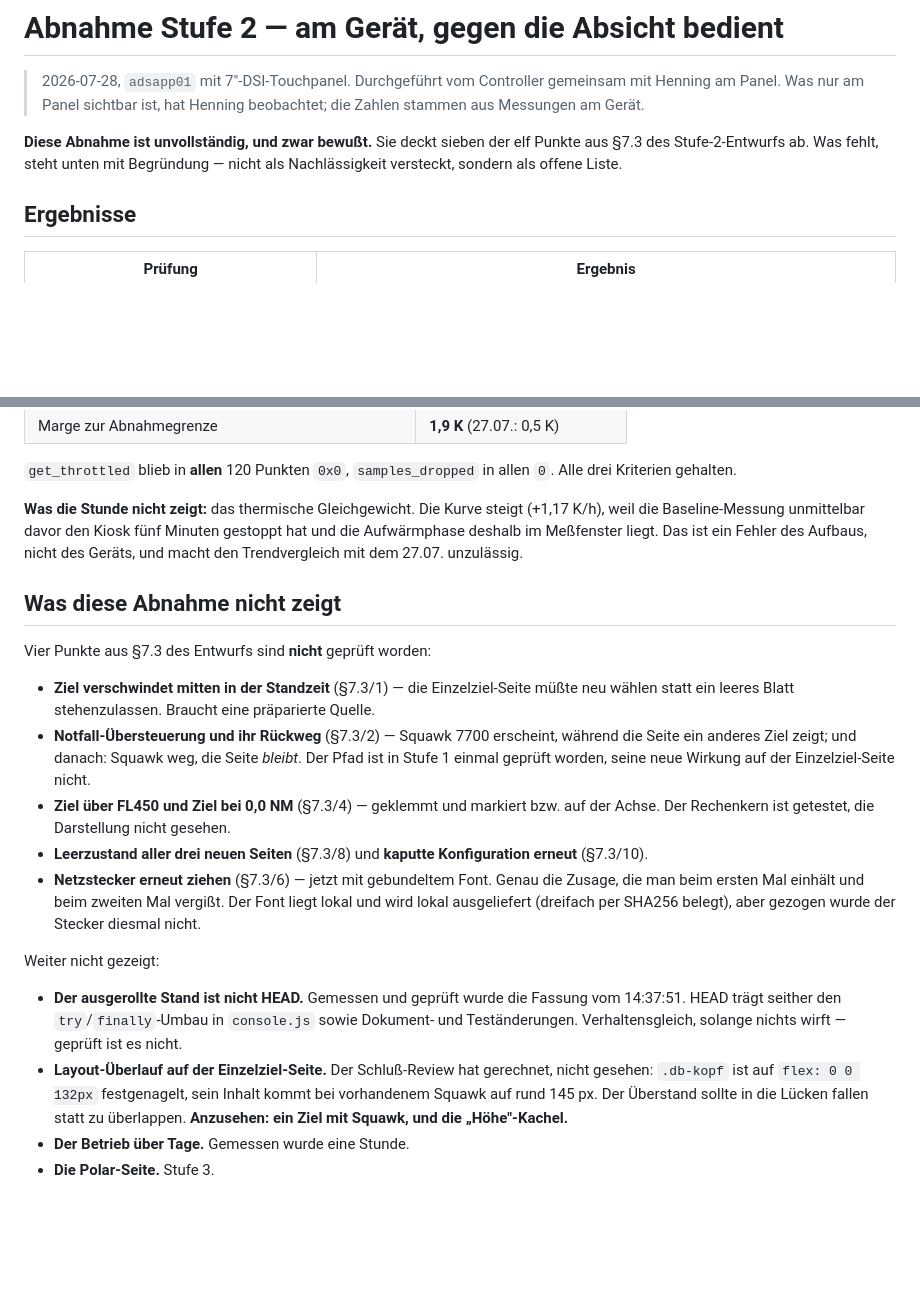
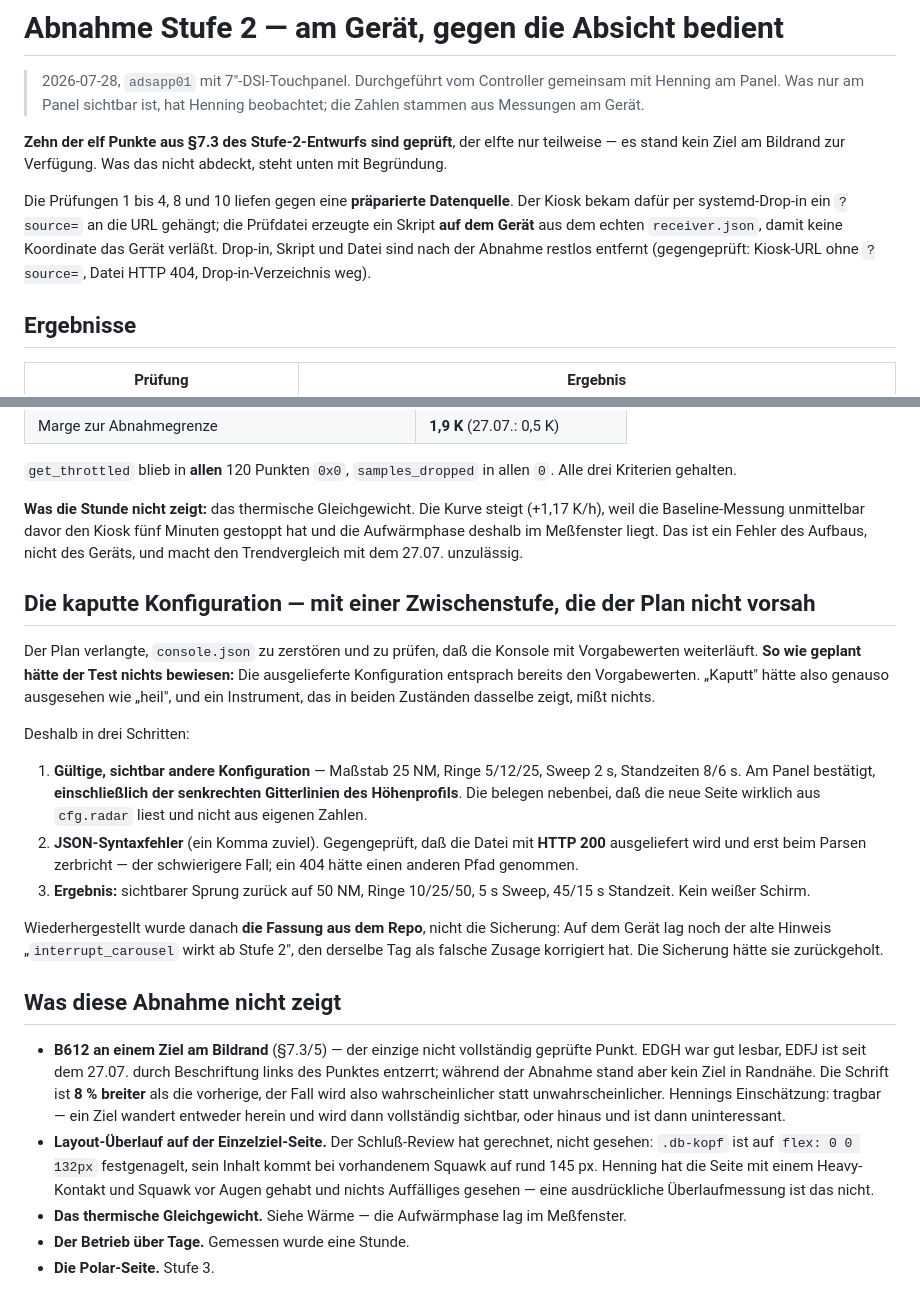
Before and after one commit to McCavity/adsb-console, a Markdown page: docs/abnahme/2026-07-28-stufe-2.md, 2 parts joined by grey strips. GitHub-like rendering; blank space fills up the shorter version.

Commit message:
Abnahme Stufe 2 vervollstaendigt: zehn von elf Punkten geprueft
Nachgezogen mit einer praeparierten Datenquelle (systemd-Drop-in mit
?source=, Pruefdatei auf dem Geraet aus dem echten receiver.json erzeugt,
damit keine Koordinate das Geraet verlaesst; danach restlos entfernt):

- Ziel verschwindet mitten in der Standzeit -> die Seite nimmt sofort das
  naechste, kein leeres Blatt
- Notfall uebersteuert, und zwar schaerfer als geplant: der Notfall war
  mit 25 NM das ENTFERNTESTE Ziel, die Naehe-Regel haette ein anderes
  gewaehlt
- Der Rueckweg: Rot verschwindet, die Seite BLEIBT beim Ziel. Gegenprobe
  zur Gegenprobe -- nach einem Seitenwechsel steht dort wieder das
  naechstgelegene
- Ziel ueber FL450 geklemmt und markiert, Ziel bei 0,0 NM vollstaendig im
  Bild
- Leerzustand mit Uhrzeit und weiterlaufender Nachrichtenrate
- Netzkabel gezogen: alles laeuft weiter, und die Null im Radarkreis
  behaelt ihren fehlenden Punkt -- die Schrift kommt von der Platte

Die kaputte Konfiguration bekam eine Zwischenstufe, die der Plan nicht
vorsah: Die ausgelieferte Datei entsprach den Vorgabewerten, "kaputt"
haette also genauso ausgesehen wie "heil". Erst eine gueltige, sichtbar
andere Konfiguration, dann der Syntaxfehler -- sonst misst der Test nichts.

Offen bleibt allein B612 an einem Ziel am Bildrand; waehrend der Abnahme
stand keines dort.

Co-Authored-By: Claude Opus 5 <noreply@anthropic.com>

```diff
--- a/docs/abnahme/2026-07-28-stufe-2.md
+++ b/docs/abnahme/2026-07-28-stufe-2.md
@@ -4,9 +4,15 @@
 > mit Henning am Panel. Was nur am Panel sichtbar ist, hat Henning beobachtet; die
 > Zahlen stammen aus Messungen am Gerät.
 
-**Diese Abnahme ist unvollständig, und zwar bewußt.** Sie deckt sieben der elf Punkte aus
-§7.3 des Stufe-2-Entwurfs ab. Was fehlt, steht unten mit Begründung — nicht als
-Nachlässigkeit versteckt, sondern als offene Liste.
+**Zehn der elf Punkte aus §7.3 des Stufe-2-Entwurfs sind geprüft**, der elfte nur
+teilweise — es stand kein Ziel am Bildrand zur Verfügung. Was das nicht abdeckt, steht
+unten mit Begründung.
+
+Die Prüfungen 1 bis 4, 8 und 10 liefen gegen eine **präparierte Datenquelle**. Der Kiosk
+bekam dafür per systemd-Drop-in ein `?source=` an die URL gehängt; die Prüfdatei erzeugte
+ein Skript **auf dem Gerät** aus dem echten `receiver.json`, damit keine Koordinate das
+Gerät verläßt. Drop-in, Skript und Datei sind nach der Abnahme restlos entfernt
+(gegengeprüft: Kiosk-URL ohne `?source=`, Datei HTTP 404, Drop-in-Verzeichnis weg).
 
 ## Ergebnisse
 
@@ -100,34 +114,44 @@ weil die Baseline-Messung unmittelbar davor den Kiosk fünf Minuten gestoppt hat
 Aufwärmphase deshalb im Meßfenster liegt. Das ist ein Fehler des Aufbaus, nicht des
 Geräts, und macht den Trendvergleich mit dem 27.07. unzulässig.
 
+## Die kaputte Konfiguration — mit einer Zwischenstufe, die der Plan nicht vorsah
+
+Der Plan verlangte, `console.json` zu zerstören und zu prüfen, daß die Konsole mit
+Vorgabewerten weiterläuft. **So wie geplant hätte der Test nichts bewiesen:** Die
+ausgelieferte Konfiguration entsprach bereits den Vorgabewerten. „Kaputt" hätte also
+genauso ausgesehen wie „heil", und ein Instrument, das in beiden Zuständen dasselbe zeigt,
+mißt nichts.
+
+Deshalb in drei Schritten:
+
+1. **Gültige, sichtbar andere Konfiguration** — Maßstab 25 NM, Ringe 5/12/25, Sweep 2 s,
+   Standzeiten 8/6 s. Am Panel bestätigt, **einschließlich der senkrechten Gitterlinien
+   des Höhenprofils**. Die belegen nebenbei, daß die neue Seite wirklich aus `cfg.radar`
+   liest und nicht aus eigenen Zahlen.
+2. **JSON-Syntaxfehler** (ein Komma zuviel). Gegengeprüft, daß die Datei mit **HTTP 200**
+   ausgeliefert wird und erst beim Parsen zerbricht — der schwierigere Fall; ein 404 hätte
+   einen anderen Pfad genommen.
+3. **Ergebnis:** sichtbarer Sprung zurück auf 50 NM, Ringe 10/25/50, 5 s Sweep, 45/15 s
+   Standzeit. Kein weißer Schirm.
+
+Wiederhergestellt wurde danach **die Fassung aus dem Repo**, nicht die Sicherung: Auf dem
+Gerät lag noch der alte Hinweis „`interrupt_carousel` wirkt ab Stufe 2", den derselbe Tag
+als falsche Zusage korrigiert hat. Die Sicherung hätte sie zurückgeholt.
+
 ## Was diese Abnahme nicht zeigt
 
-Vier Punkte aus §7.3 des Entwurfs sind **nicht** geprüft worden:
-
-- **Ziel verschwindet mitten in der Standzeit** (§7.3/1) — die Einzelziel-Seite müßte neu
-  wählen statt ein leeres Blatt stehenzulassen. Braucht eine präparierte Quelle.
-- **Notfall-Übersteuerung und ihr Rückweg** (§7.3/2) — Squawk 7700 erscheint, während die
-  Seite ein anderes Ziel zeigt; und danach: Squawk weg, die Seite *bleibt*. Der Pfad ist
-  in Stufe 1 einmal geprüft worden, seine neue Wirkung auf der Einzelziel-Seite nicht.
-- **Ziel über FL450 und Ziel bei 0,0 NM** (§7.3/4) — geklemmt und markiert bzw. auf der
-  Achse. Der Rechenkern ist getestet, die Darstellung nicht gesehen.
-- **Leerzustand aller drei neuen Seiten** (§7.3/8) und **kaputte Konfiguration erneut**
-  (§7.3/10).
-- **Netzstecker erneut ziehen** (§7.3/6) — jetzt mit gebundeltem Font. Genau die Zusage,
-  die man beim ersten Mal einhält und beim zweiten Mal vergißt. Der Font liegt lokal und
-  wird lokal ausgeliefert (dreifach per SHA256 belegt), aber gezogen wurde der Stecker
-  diesmal nicht.
-
-Weiter nicht gezeigt:
-
-- **Der ausgerollte Stand ist nicht HEAD.** Gemessen und geprüft wurde die Fassung vom
-  14:37:51. HEAD trägt seither den `try`/`finally`-Umbau in `console.js` sowie
-  Dokument- und Teständerungen. Verhaltensgleich, solange nichts wirft — geprüft ist es
-  nicht.
+- **B612 an einem Ziel am Bildrand** (§7.3/5) — der einzige nicht vollständig geprüfte
+  Punkt. EDGH war gut lesbar, EDFJ ist seit dem 27.07. durch Beschriftung links des
+  Punktes entzerrt; während der Abnahme stand aber kein Ziel in Randnähe. Die Schrift ist
+  **8 % breiter** als die vorherige, der Fall wird also wahrscheinlicher statt
+  unwahrscheinlicher. Hennings Einschätzung: tragbar — ein Ziel wandert entweder herein
+  und wird dann vollständig sichtbar, oder hinaus und ist dann uninteressant.
 - **Layout-Überlauf auf der Einzelziel-Seite.** Der Schluß-Review hat gerechnet, nicht
   gesehen: `.db-kopf` ist auf `flex: 0 0 132px` festgenagelt, sein Inhalt kommt bei
-  vorhandenem Squawk auf rund 145 px. Der Überstand sollte in die Lücken fallen statt zu
-  überlappen. **Anzusehen: ein Ziel mit Squawk, und die „Höhe"-Kachel.**
+  vorhandenem Squawk auf rund 145 px. Henning hat die Seite mit einem Heavy-Kontakt und
+  Squawk vor Augen gehabt und nichts Auffälliges gesehen — eine ausdrückliche
+  Überlaufmessung ist das nicht.
+- **Das thermische Gleichgewicht.** Siehe Wärme — die Aufwärmphase lag im Meßfenster.
 - **Der Betrieb über Tage.** Gemessen wurde eine Stunde.
 - **Die Polar-Seite.** Stufe 3.
 
```
Also changed, not shown: other parts of docs/abnahme/2026-07-28-stufe-2.md (+8 -0 lines).
